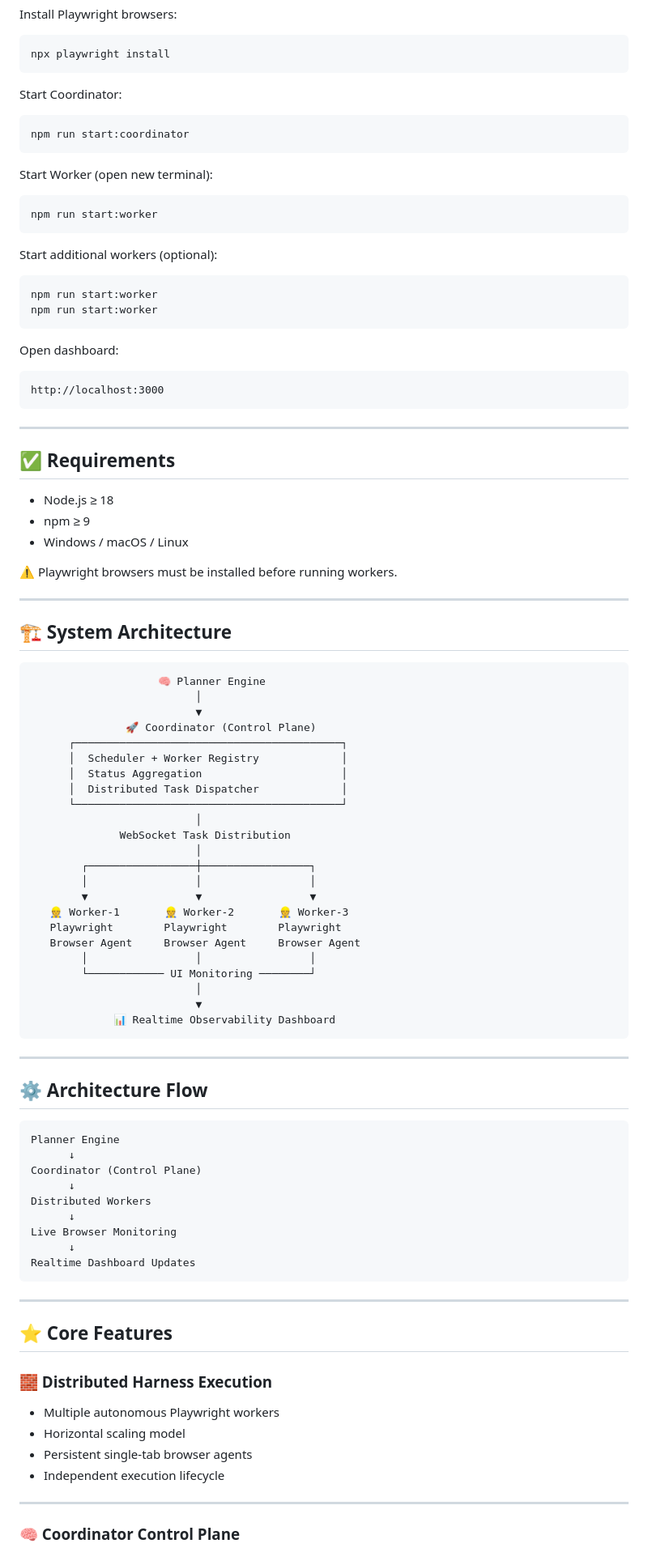
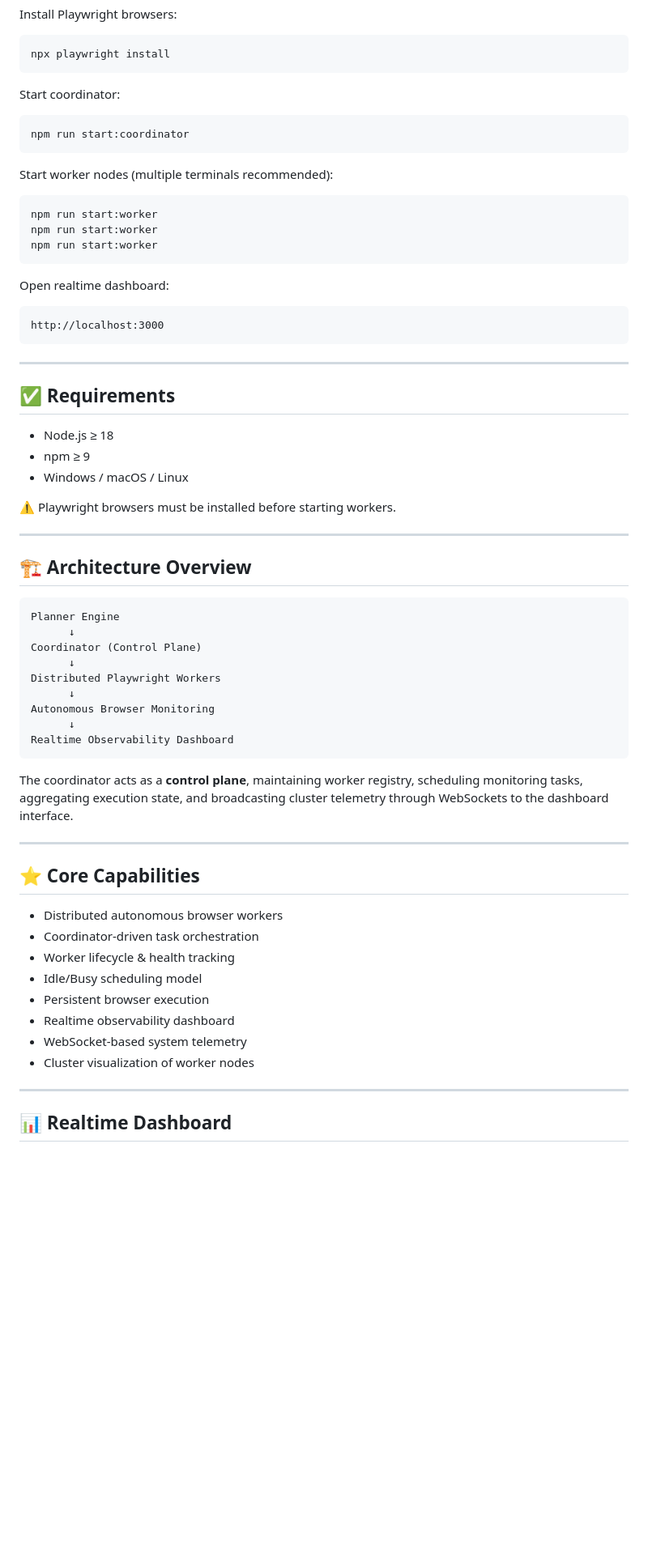
Before and after one commit to baliyanravi08-code/webmcp-distributed-observer, a Markdown page: README.md, the part around one of its changes. Shown at 81% size. Rendered like a GitHub page; blank space fills up the shorter version.

````diff
--- a/README.md
+++ b/README.md
@@ -50,26 +33,21 @@ Install Playwright browsers:
 npx playwright install
 ```
 
-Start Coordinator:
+Start coordinator:
 
 ```bash
 npm run start:coordinator
 ```
 
-Start Worker (open new terminal):
-
-```bash
-npm run start:worker
-```
-
-Start additional workers (optional):
+Start worker nodes (multiple terminals recommended):
 
 ```bash
 npm run start:worker
 npm run start:worker
+npm run start:worker
 ```
 
-Open dashboard:
+Open realtime dashboard:
 
 ```
 http://localhost:3000
@@ -83,66 +61,40 @@ http://localhost:3000
 * npm ≥ 9
 * Windows / macOS / Linux
 
-⚠️ Playwright browsers must be installed before running workers.
+⚠ Playwright browsers must be installed before starting workers.
 
 ---
 
-## 🏗️ System Architecture
-
-```
-                    🧠 Planner Engine
-                          │
-                          ▼
-               🚀 Coordinator (Control Plane)
-      ┌──────────────────────────────────────────┐
-      │  Scheduler + Worker Registry             │
-      │  Status Aggregation                      │
-      │  Distributed Task Dispatcher             │
-      └──────────────────────────────────────────┘
-                          │
-              WebSocket Task Distribution
-                          │
-        ┌─────────────────┼─────────────────┐
-        │                 │                 │
-        ▼                 ▼                 ▼
-   👷 Worker-1       👷 Worker-2       👷 Worker-3
-   Playwright        Playwright        Playwright
-   Browser Agent     Browser Agent     Browser Agent
-        │                 │                 │
-        └──────────── UI Monitoring ────────┘
-                          │
-                          ▼
-             📊 Realtime Observability Dashboard
-```
-
----
-
-## ⚙️ Architecture Flow
+## 🏗️ Architecture Overview
 
 ```
 Planner Engine
       ↓
 Coordinator (Control Plane)
       ↓
-Distributed Workers
+Distributed Playwright Workers
       ↓
-Live Browser Monitoring
+Autonomous Browser Monitoring
       ↓
-Realtime Dashboard Updates
+Realtime Observability Dashboard
 ```
+
+The coordinator acts as a **control plane**, maintaining worker registry, scheduling monitoring tasks, aggregating execution state, and broadcasting cluster telemetry through WebSockets to the dashboard interface.
 
 ---
 
-## ⭐ Core Features
+## ⭐ Core Capabilities
 
-### 🧱 Distributed Harness Execution
-
-* Multiple autonomous Playwright workers
-* Horizontal scaling model
-* Persistent single-tab browser agents
-* Independent execution lifecycle
+* Distributed autonomous browser workers
+* Coordinator-driven task orchestration
+* Worker lifecycle & health tracking
+* Idle/Busy scheduling model
+* Persistent browser execution
+* Realtime observability dashboard
+* WebSocket-based system telemetry
+* Cluster visualization of worker nodes
 
 ---
 
-### 🧠 Coordinator Control Plane
+## 📊 Realtime Dashboard
 
````
Also changed, not shown: other parts of README.md (+41 -152 lines), assets/realtime-dashboard.png, 2 other files.
